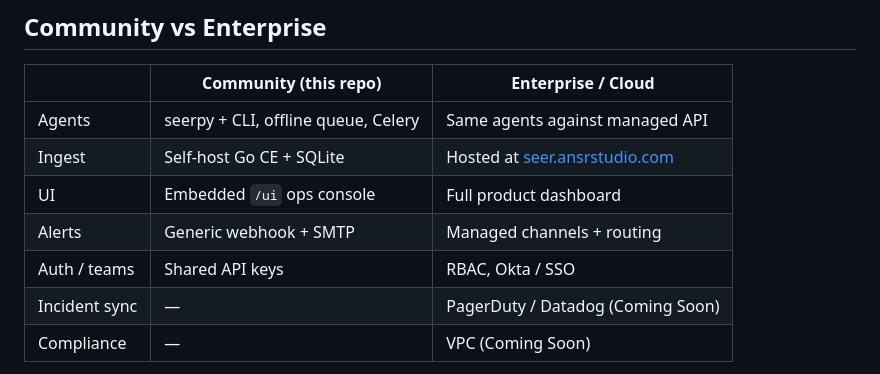
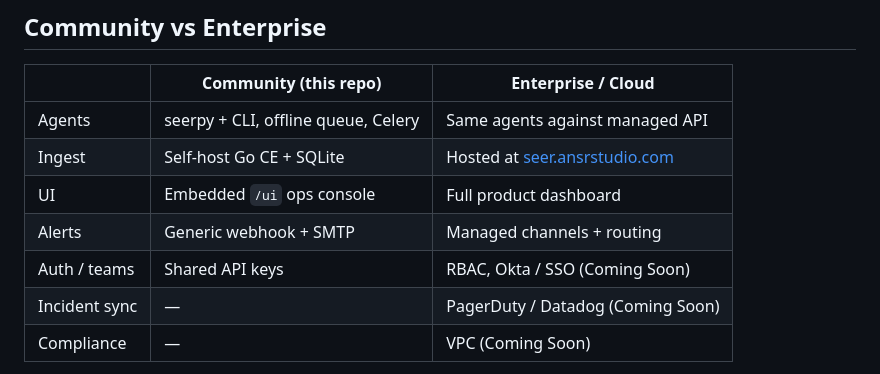
Before and after one commit to seer-monitoring/SEER, a Markdown page: README.md, the part around the change. Rendered like a GitHub page.

Commit message:
docs: update README to indicate upcoming features for RBAC and incident sync

```diff
--- a/README.md
+++ b/README.md
@@ -135,7 +135,7 @@ Jobs auto-create on first event. Generic webhook + SMTP, per-job notify flags, h
 | Ingest        | Self-host Go CE + SQLite            | Hosted at [seer.ansrstudio.com](https://seer.ansrstudio.com) |
 | UI            | Embedded `/ui` ops console          | Full product dashboard                                       |
 | Alerts        | Generic webhook + SMTP              | Managed channels + routing                                   |
-| Auth / teams  | Shared API keys                     | RBAC, Okta / SSO                                             |
+| Auth / teams  | Shared API keys                     | RBAC, Okta / SSO (Coming Soon)                               |
 | Incident sync | —                                   | PagerDuty / Datadog (Coming Soon)                            |
 | Compliance    | —                                   | VPC (Coming Soon)                                            |
 
```
